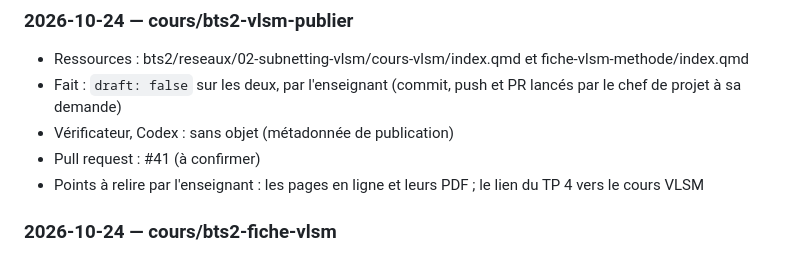
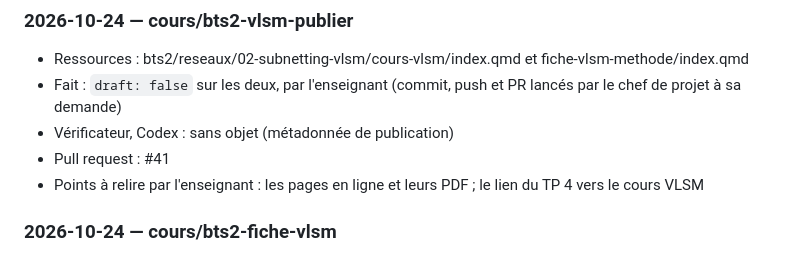
Before and after one commit to jbs-sti/jbs-sti.github.io, a Markdown page: JOURNAL.md, the part around the change. GitHub-like rendering.

Commit message:
Journal : numéro de PR de la publication VLSM
Co-Authored-By: Claude Opus 5.5 <noreply@anthropic.com>

```diff
--- a/JOURNAL.md
+++ b/JOURNAL.md
@@ -123,7 +123,7 @@ Une entrée par tâche, la plus récente en haut. Voir le protocole dans
 - Ressources : bts2/reseaux/02-subnetting-vlsm/cours-vlsm/index.qmd et fiche-vlsm-methode/index.qmd
 - Fait : `draft: false` sur les deux, par l'enseignant (commit, push et PR lancés par le chef de projet à sa demande)
 - Vérificateur, Codex : sans objet (métadonnée de publication)
-- Pull request : #41 (à confirmer)
+- Pull request : #41
 - Points à relire par l'enseignant : les pages en ligne et leurs PDF ; le lien du TP 4 vers le cours VLSM
 
 ### 2026-10-24 — cours/bts2-fiche-vlsm
```
